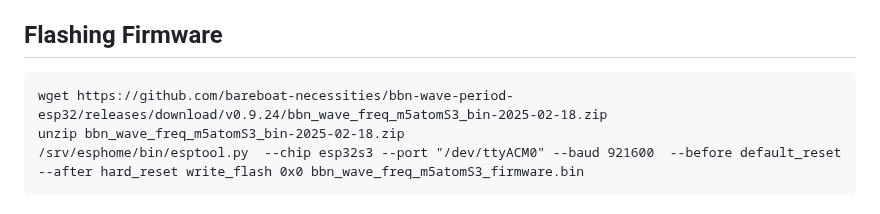
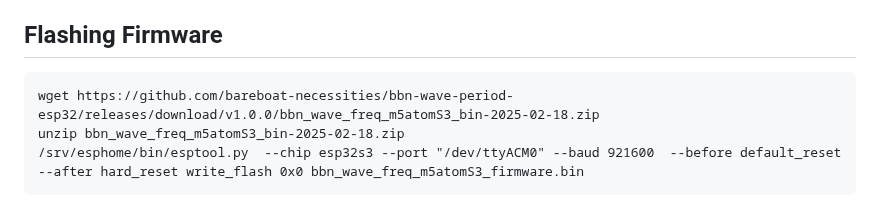
Before and after one commit to bareboat-necessities/bbn-wave-period-esp32, a Markdown page: README.md, the part around the change. Drawn GitHub-style.

`````diff
--- a/README.md
+++ b/README.md
@@ -361,7 +361,7 @@ https://github.com/lemire/runningmaxmin from Daniel Lemire paper, and improvemen
 ## Flashing Firmware
 
 ````
-wget https://github.com/bareboat-necessities/bbn-wave-period-esp32/releases/download/v0.9.24/bbn_wave_freq_m5atomS3_bin-2025-02-18.zip
+wget https://github.com/bareboat-necessities/bbn-wave-period-esp32/releases/download/v1.0.0/bbn_wave_freq_m5atomS3_bin-2025-02-18.zip
 unzip bbn_wave_freq_m5atomS3_bin-2025-02-18.zip
 /srv/esphome/bin/esptool.py  --chip esp32s3 --port "/dev/ttyACM0" --baud 921600  --before default_reset --after hard_reset write_flash 0x0 bbn_wave_freq_m5atomS3_firmware.bin
 ````
`````
